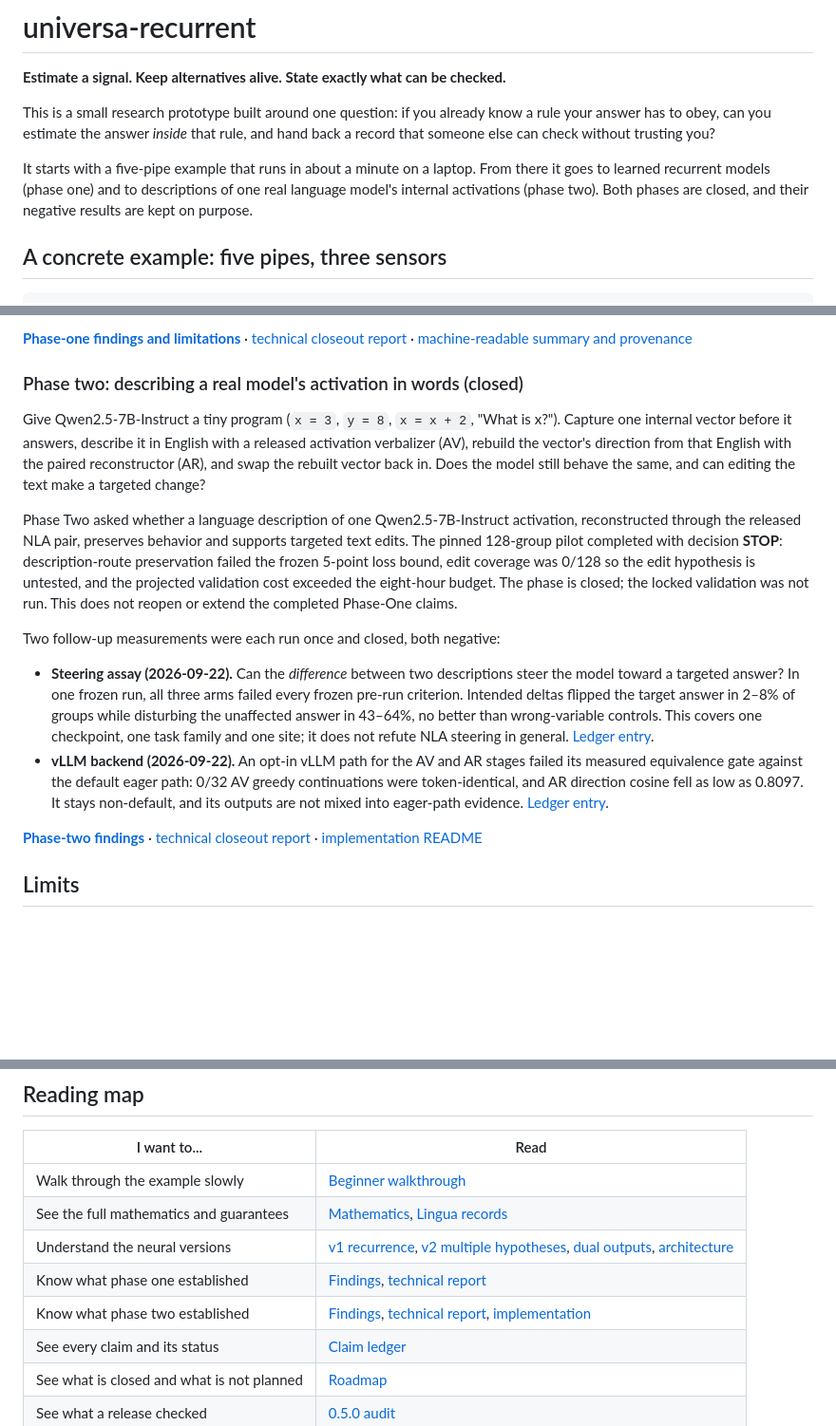
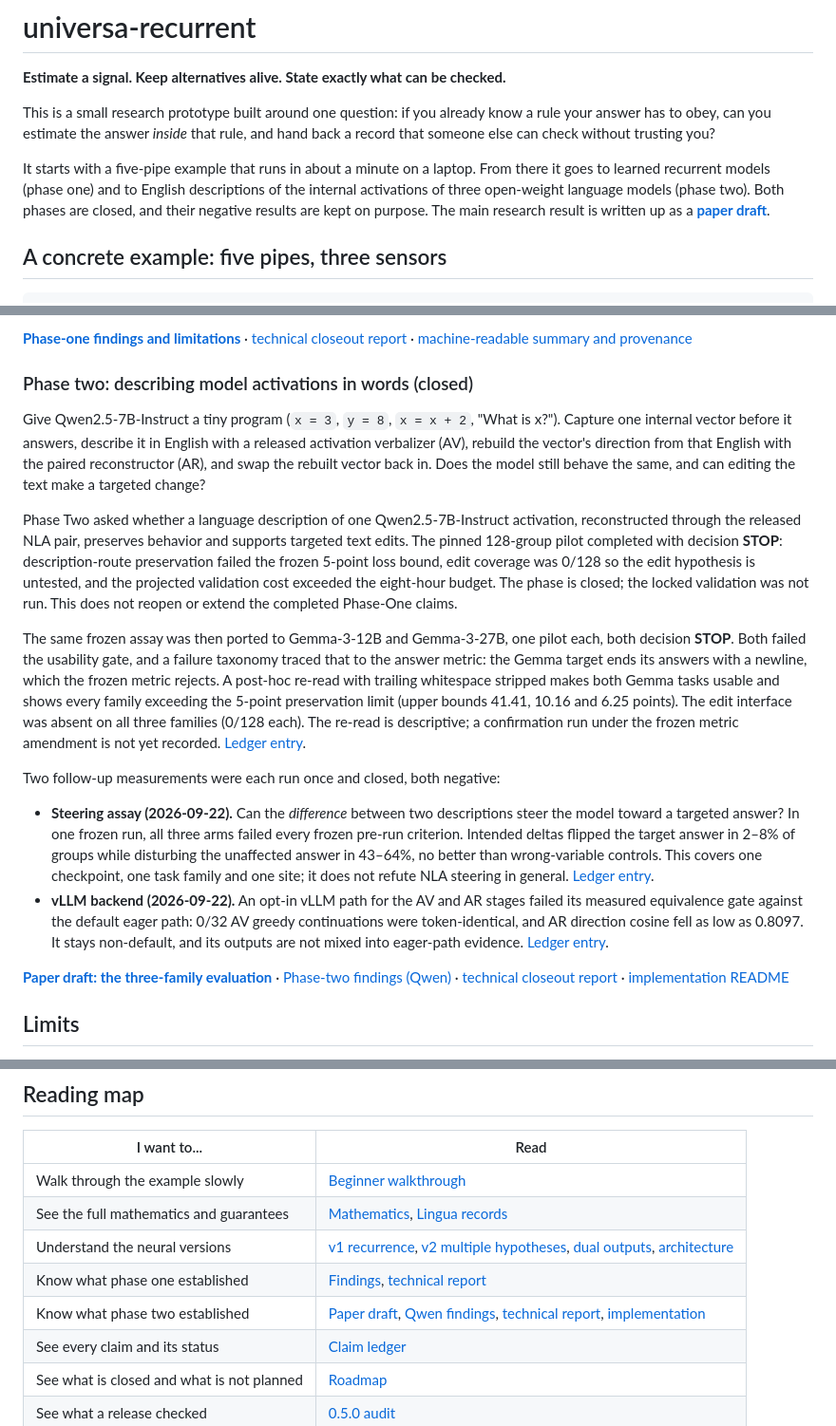
Before and after one commit to seanm27lol/universa-recurrent, a Markdown page: README.md, 3 parts joined by grey strips. Shown at 95% size. Drawn GitHub-style; blank space fills up the shorter version.

```diff
--- a/README.md
+++ b/README.md
@@ -7,9 +7,11 @@ a rule your answer has to obey, can you estimate the answer *inside* that rule,
 hand back a record that someone else can check without trusting you?
 
 It starts with a five-pipe example that runs in about a minute on a laptop. From
-there it goes to learned recurrent models (phase one) and to descriptions of one
-real language model's internal activations (phase two). Both phases are closed,
-and their negative results are kept on purpose.
+there it goes to learned recurrent models (phase one) and to English descriptions
+of the internal activations of three open-weight language models (phase two).
+Both phases are closed, and their negative results are kept on purpose. The main
+research result is written up as a
+**[paper draft](paper/nla_three_families.md)**.
 
 ## A concrete example: five pipes, three sensors
 
@@ -226,7 +228,7 @@ speedup or total-memory saving.
 [technical closeout report](docs/phase_one_technical_report.md) ·
 [machine-readable summary and provenance](experiments/results/phase_one_20260916.json)
 
-### Phase two: describing a real model's activation in words (closed)
+### Phase two: describing model activations in words (closed)
 
 Give Qwen2.5-7B-Instruct a tiny program (`x = 3`, `y = 8`, `x = x + 2`, "What is
 x?"). Capture one internal vector before it answers, describe it in English with a
@@ -243,6 +245,17 @@ validation cost exceeded the eight-hour budget. The phase is closed; the locked
 validation was not run. This does not reopen or extend the completed Phase-One
 claims.
 
+The same frozen assay was then ported to Gemma-3-12B and Gemma-3-27B, one pilot
+each, both decision **STOP**. Both failed the usability gate, and a failure
+taxonomy traced that to the answer metric: the Gemma target ends its answers with
+a newline, which the frozen metric rejects. A post-hoc re-read with trailing
+whitespace stripped makes both Gemma tasks usable and shows every family exceeding
+the 5-point preservation limit (upper bounds 41.41, 10.16 and 6.25 points). The
+edit interface was absent on all three families (0/128 each). The re-read is
+descriptive; a confirmation run under the frozen metric amendment is not yet
+recorded.
+[Ledger entry](docs/claims.md#post-hoc-answer-lens-and-frozen-answer-convention-amendment-2026-09-27).
+
 Two follow-up measurements were each run once and closed, both negative:
 
 - **Steering assay (2026-09-22).** Can the *difference* between two descriptions
@@ -258,7 +271,8 @@ Two follow-up measurements were each run once and closed, both negative:
   as 0.8097. It stays non-default, and its outputs are not mixed into eager-path
   evidence. [Ledger entry](docs/claims.md#phase-two-vllm-backend-2026-09-22).
 
-**[Phase-two findings](docs/phase_two_results.md)** ·
+**[Paper draft: the three-family evaluation](paper/nla_three_families.md)** ·
+[Phase-two findings (Qwen)](docs/phase_two_results.md) ·
 [technical closeout report](docs/phase_two_technical_report.md) ·
 [implementation README](research/open_weight_lingua/README.md)
 
@@ -291,7 +305,7 @@ ones that failed.
 | See the full mathematics and guarantees | [Mathematics](docs/mathematics.md), [Lingua records](docs/lingua.md) |
 | Understand the neural versions | [v1 recurrence](docs/neural_recurrence.md), [v2 multiple hypotheses](docs/neural_v2.md), [dual outputs](docs/dual_outputs.md), [architecture](docs/architecture.md) |
 | Know what phase one established | [Findings](docs/phase_one_results.md), [technical report](docs/phase_one_technical_report.md) |
-| Know what phase two established | [Findings](docs/phase_two_results.md), [technical report](docs/phase_two_technical_report.md), [implementation](research/open_weight_lingua/README.md) |
+| Know what phase two established | [Paper draft](paper/nla_three_families.md), [Qwen findings](docs/phase_two_results.md), [technical report](docs/phase_two_technical_report.md), [implementation](research/open_weight_lingua/README.md) |
 | See every claim and its status | [Claim ledger](docs/claims.md) |
 | See what is closed and what is not planned | [Roadmap](docs/roadmap.md) |
 | See what a release checked | [0.5.0 audit](docs/release_audit_0.5.0.md) |
```
Also changed, not shown: docs/claims.md (+17 -0 lines), paper/nla_three_families.md (added, +414 -0 lines), paper/figures/fig1_preservation_bounds.png (added), 2 other files.
